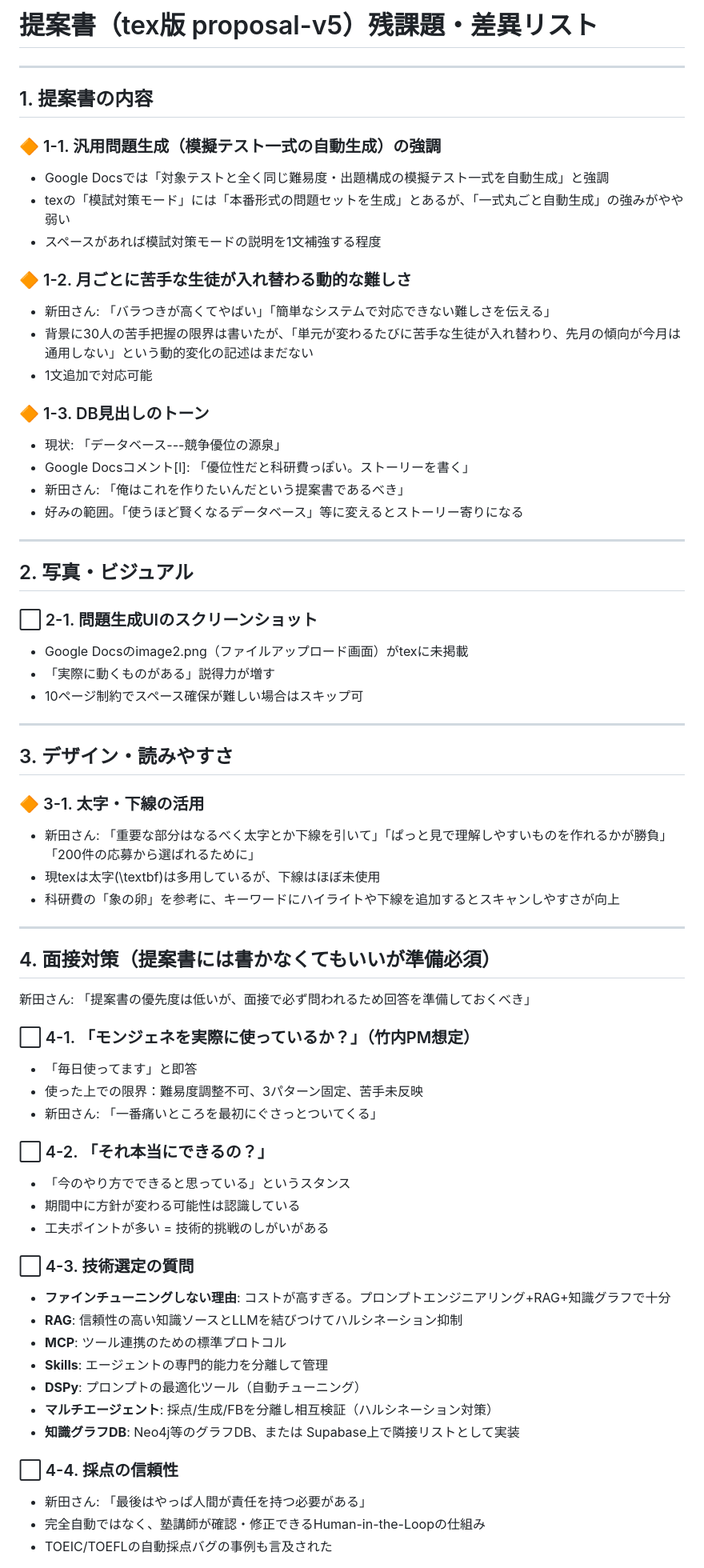
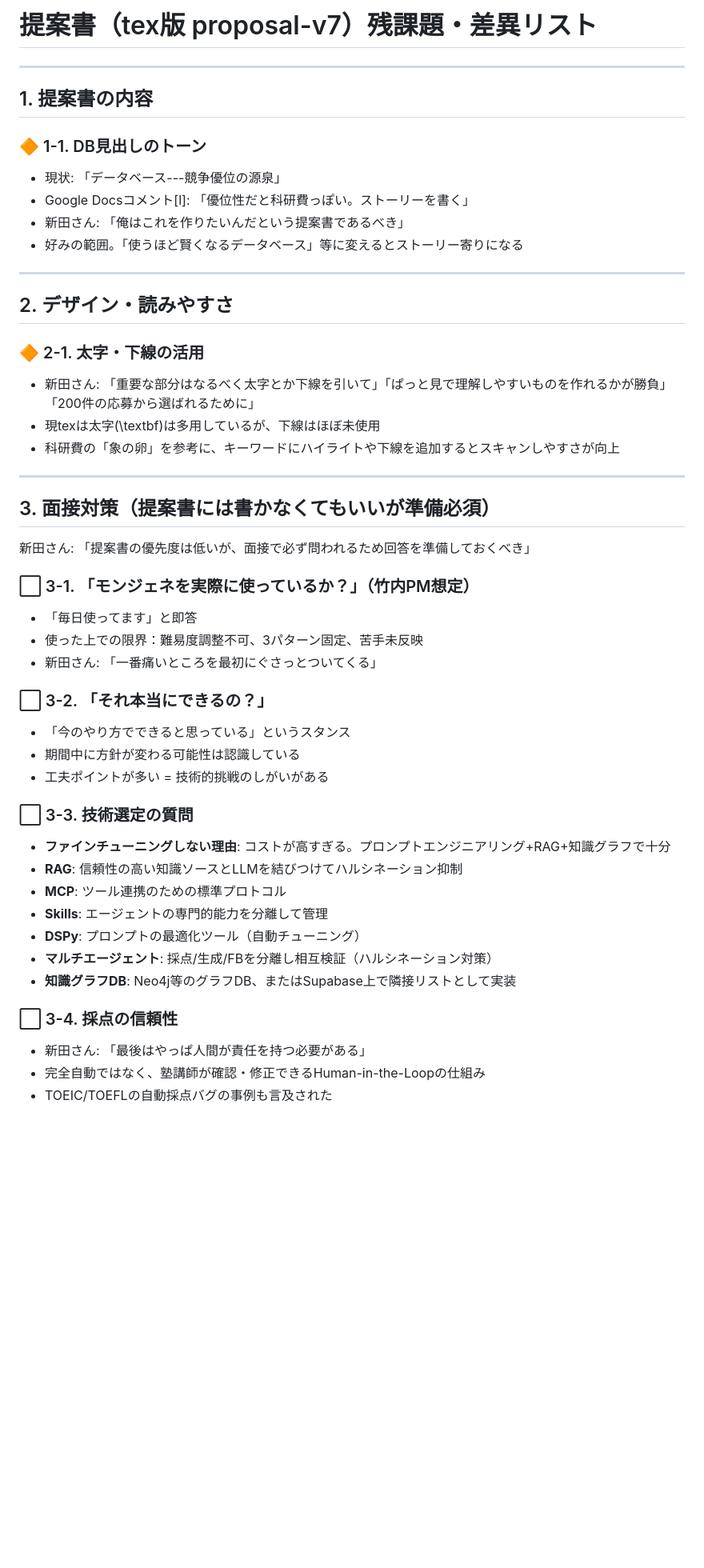
Before and after one commit to als141/scogene, a Markdown page: tmp.md, the part around one of its changes. Shown at 80% size. Drawn GitHub-style; blank space fills up the shorter version.

```diff
--- a/tmp.md
+++ b/tmp.md
@@ -1,21 +1,10 @@
-# 提案書（tex版 proposal-v5）残課題・差異リスト
+# 提案書（tex版 proposal-v7）残課題・差異リスト
 
 ---
 
 ## 1. 提案書の内容
 
-
-### 🔶 1-1. 汎用問題生成（模擬テスト一式の自動生成）の強調
-- Google Docsでは「対象テストと全く同じ難易度・出題構成の模擬テスト一式を自動生成」と強調
-- texの「模試対策モード」には「本番形式の問題セットを生成」とあるが、「一式丸ごと自動生成」の強みがやや弱い
-- スペースがあれば模試対策モードの説明を1文補強する程度
-
-### 🔶 1-2. 月ごとに苦手な生徒が入れ替わる動的な難しさ
-- 新田さん: 「バラつきが高くてやばい」「簡単なシステムで対応できない難しさを伝える」
-- 背景に30人の苦手把握の限界は書いたが、「単元が変わるたびに苦手な生徒が入れ替わり、先月の傾向が今月は通用しない」という動的変化の記述はまだない
-- 1文追加で対応可能
-
-### 🔶 1-3. DB見出しのトーン
+### 🔶 1-1. DB見出しのトーン
 - 現状: 「データベース---競争優位の源泉」
 - Google Docsコメント[l]: 「優位性だと科研費っぽい。ストーリーを書く」
 - 新田さん: 「俺はこれを作りたいんだという提案書であるべき」
@@ -23,48 +12,39 @@
 
 ---
 
-## 2. 写真・ビジュアル
+## 2. デザイン・読みやすさ
 
-### ⬜ 2-1. 問題生成UIのスクリーンショット
-- Google Docsのimage2.png（ファイルアップロード画面）がtexに未掲載
-- 「実際に動くものがある」説得力が増す
-- 10ページ制約でスペース確保が難しい場合はスキップ可
-
----
-
-## 3. デザイン・読みやすさ
-
-### 🔶 3-1. 太字・下線の活用
+### 🔶 2-1. 太字・下線の活用
 - 新田さん: 「重要な部分はなるべく太字とか下線を引いて」「ぱっと見で理解しやすいものを作れるかが勝負」「200件の応募から選ばれるために」
 - 現texは太字(\textbf)は多用しているが、下線はほぼ未使用
 - 科研費の「象の卵」を参考に、キーワードにハイライトや下線を追加するとスキャンしやすさが向上
 
 ---
 
-## 4. 面接対策（提案書には書かなくてもいいが準備必須）
+## 3. 面接対策（提案書には書かなくてもいいが準備必須）
 
 新田さん: 「提案書の優先度は低いが、面接で必ず問われるため回答を準備しておくべき」
 
-### ⬜ 4-1. 「モンジェネを実際に使っているか？」（竹内PM想定）
+### ⬜ 3-1. 「モンジェネを実際に使っているか？」（竹内PM想定）
 - 「毎日使ってます」と即答
 - 使った上での限界：難易度調整不可、3パターン固定、苦手未反映
 - 新田さん: 「一番痛いところを最初にぐさっとついてくる」
 
-### ⬜ 4-2. 「それ本当にできるの？」
+### ⬜ 3-2. 「それ本当にできるの？」
 - 「今のやり方でできると思っている」というスタンス
 - 期間中に方針が変わる可能性は認識している
 - 工夫ポイントが多い = 技術的挑戦のしがいがある
 
-### ⬜ 4-3. 技術選定の質問
+### ⬜ 3-3. 技術選定の質問
 - **ファインチューニングしない理由**: コストが高すぎる。プロンプトエンジニアリング+RAG+知識グラフで十分
 - **RAG**: 信頼性の高い知識ソースとLLMを結びつけてハルシネーション抑制
 - **MCP**: ツール連携のための標準プロトコル
 - **Skills**: エージェントの専門的能力を分離して管理
 - **DSPy**: プロンプトの最適化ツール（自動チューニング）
 - **マルチエージェント**: 採点/生成/FBを分離し相互検証（ハルシネーション対策）
-- **知識グラフDB**: Neo4j等のグラフDB、または Supabase上で隣接リストとして実装
+- **知識グラフDB**: Neo4j等のグラフDB、またはSupabase上で隣接リストとして実装
 
-### ⬜ 4-4. 採点の信頼性
+### ⬜ 3-4. 採点の信頼性
 - 新田さん: 「最後はやっぱ人間が責任を持つ必要がある」
 - 完全自動ではなく、塾講師が確認・修正できるHuman-in-the-Loopの仕組み
 - TOEIC/TOEFLの自動採点バグの事例も言及された
```
Also changed, not shown: other parts of tmp.md (+13 -11 lines).
